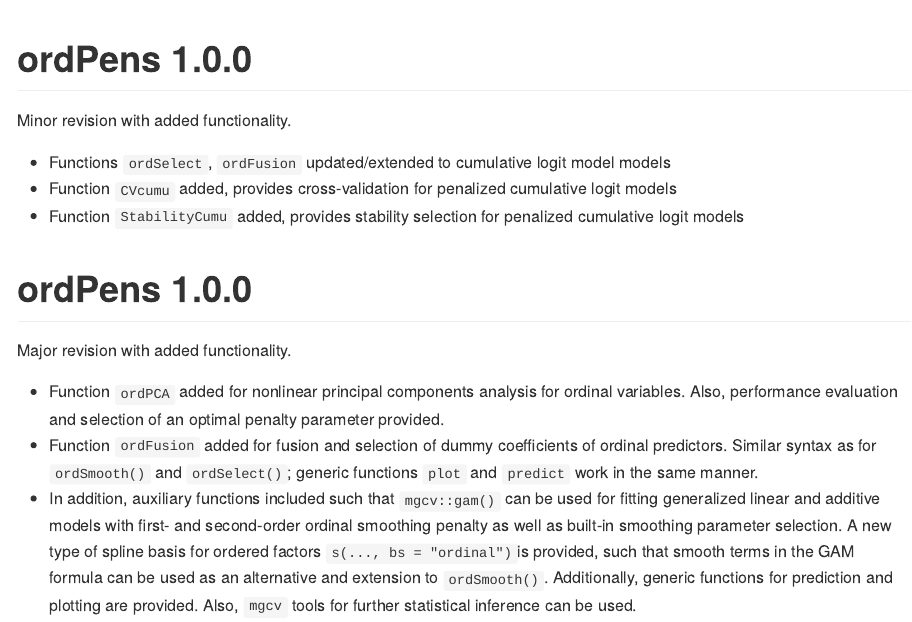
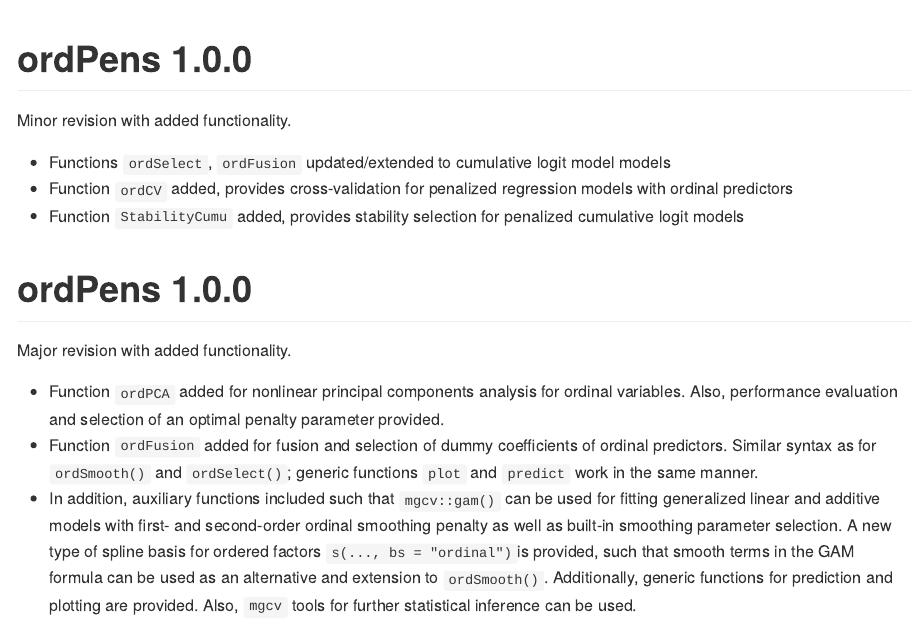
Before and after one commit to ahoshiyar/ordPens, an R Markdown document (NEWS.Rmd): the page in a window 1100 px wide, from its top. The pictures show the output file NEWS.md that the author committed with the source, drawn offline in the style of GitHub.

Commit message:
update NEWS

```diff
--- a/NEWS.Rmd
+++ b/NEWS.Rmd
@@ -11,7 +11,8 @@ knitr::opts_chunk$set(echo = TRUE)
 Minor revision with added functionality.
 
 -   Functions `ordSelect`, `ordFusion` updated/extended to cumulative logit model models
--   Function `CVcumu`  added, provides cross-validation for penalized cumulative logit models
+-   Function `ordCV`  added,  provides cross-validation for penalized
+    regression models with ordinal predictors
 -   Function `StabilityCumu` added, provides stability selection for penalized cumulative logit models
 
 
```
Also changed, not shown: NEWS.md, README.md.
